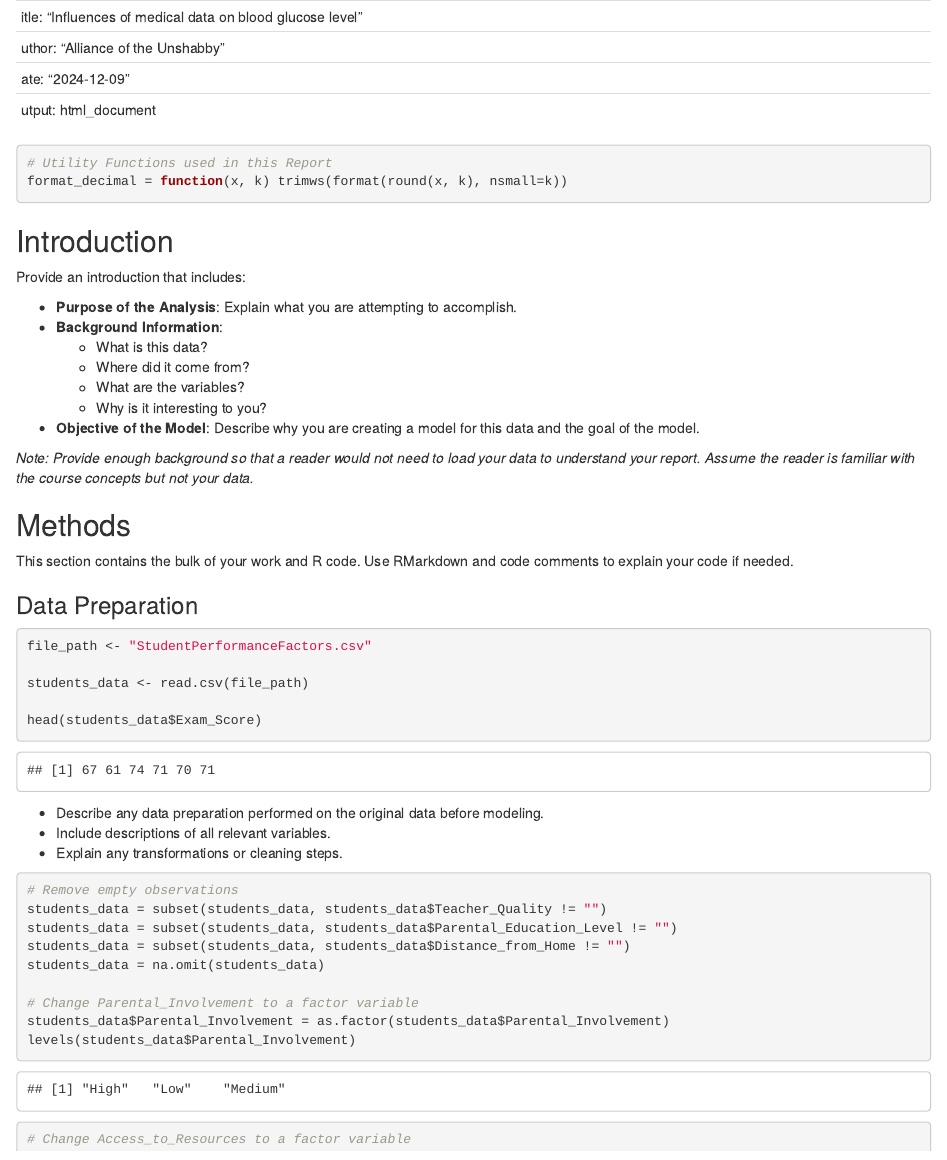
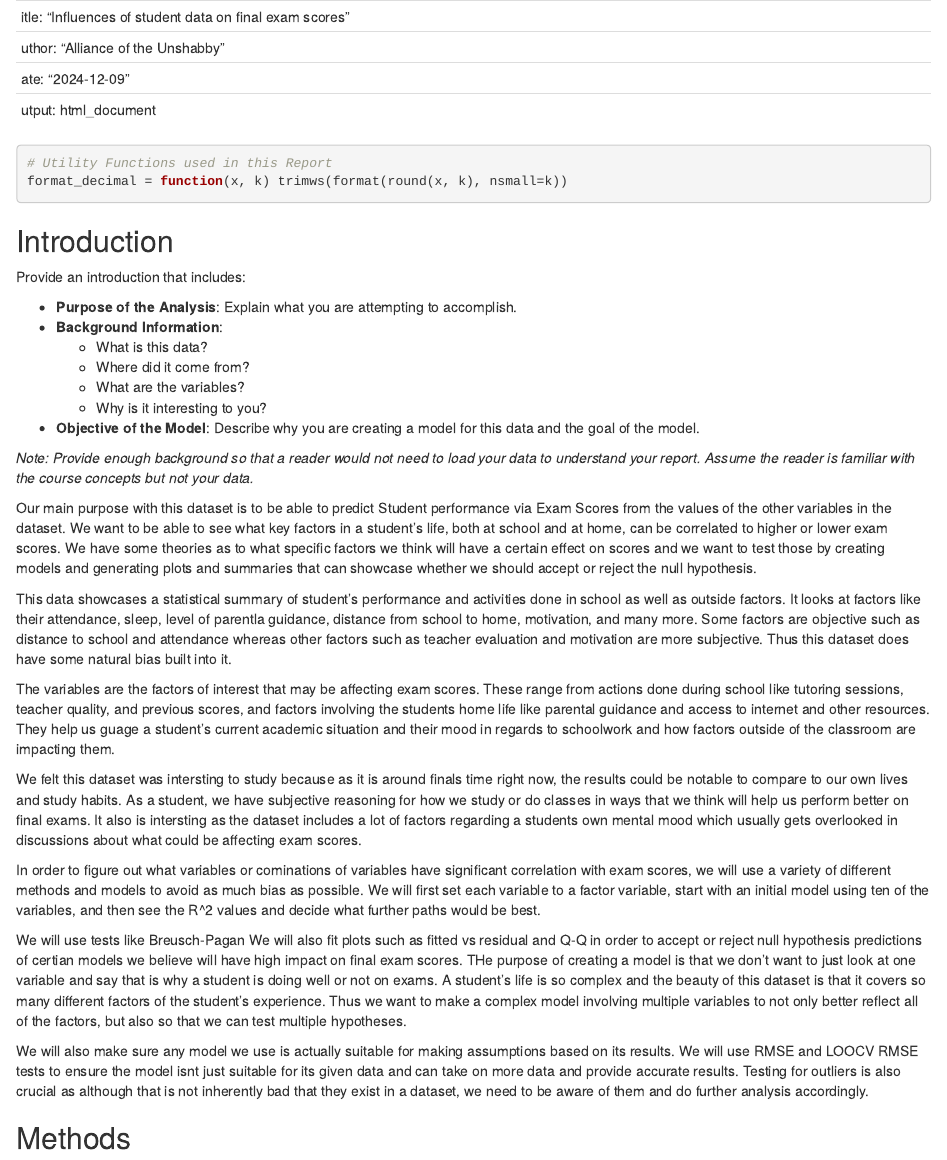
Before and after one commit to ddhangdd/UIUCstat420Fall2024, an R Markdown document (project-report.Rmd): the page in a window 1100 px wide, from its top. Rendered offline with R 4.5, knitr and Pandoc, with nearby package versions; some code elsewhere in the file could not run offline.

Commit message:
Update project-report.Rmd

```diff
--- a/project-report.Rmd
+++ b/project-report.Rmd
@@ -4,7 +4,7 @@ output:
   pdf_document: default
 ---
  ---
-title: "Influences of medical data on blood glucose level"
+title: "Influences of student data on final exam scores"
 author: "Alliance of the Unshabby"
 date: "`r Sys.Date()`"
 output: html_document
@@ -32,6 +32,20 @@ Provide an introduction that includes:
 - **Objective of the Model**: Describe why you are creating a model for this data and the goal of the model.
 
 *Note: Provide enough background so that a reader would not need to load your data to understand your report. Assume the reader is familiar with the course concepts but not your data.*
+
+Our main purpose with this dataset is to be able to predict Student performance via Exam Scores from the values of the other variables in the dataset. We want to be able to see what key factors in a student's life, both at school and at home, can be correlated to higher or lower exam scores. We have some theories as to what specific factors we think will have a certain effect on scores and we want to test those by creating models and generating plots and summaries that can showcase whether we should accept or reject the null hypothesis.
+
+This data showcases a statistical summary of student's performance and activities done in school as well as outside factors. It looks at factors like their attendance, sleep, level of parentla guidance, distance from school to home, motivation, and many more. Some factors are objective such as distance to school and attendance whereas other factors such as teacher evaluation and motivation are more subjective. Thus this dataset does have some natural bias built into it.
+
+The variables are the factors of interest that may be affecting exam scores. These range from actions done during school like tutoring sessions, teacher quality, and previous scores, and factors involving the students home life like parental guidance and access to internet and other resources. They help us guage a student's current academic situation and their mood in regards to schoolwork and how factors outside of the classroom are impacting them.
+
+We felt this dataset was intersting to study because as it is around finals time right now, the results could be notable to compare to our own lives and study habits. As a student, we have subjective reasoning for how we study or do classes in ways that we think will help us perform better on final exams. It also is intersting as the dataset includes a lot of factors regarding a students own mental mood which usually gets overlooked in discussions about what could be affecting exam scores.
+
+In order to figure out what variables or cominations of variables have significant correlation with exam scores, we will use a variety of different methods and models to avoid as much bias as possible. We will first set each variable to a factor variable, start with an initial model using ten of the variables, and then see the R^2 values and decide what further paths would be best.
+
+We will use tests like Breusch-Pagan We will also fit plots such as fitted vs residual and Q-Q in order to accept or reject null hypothesis predictions of certian models we believe will have high impact on final exam scores. THe purpose of creating a model is that we don't want to just look at one variable and say that is why a student is doing well or not on exams. A student's life is so complex and the beauty of this dataset is that it covers so many different factors of the student's experience. Thus we want to make a complex model involving multiple variables to not only better reflect all of the factors, but also so that we can test multiple hypotheses.
+
+We will also make sure any model we use is actually suitable for making assumptions based on its results. We will use RMSE and LOOCV RMSE tests to ensure the model isnt just suitable for its given data and can take on more data and provide accurate results. Testing for outliers is also crucial as although that is not inherently bad that they exist in a dataset, we need to be aware of them and do further analysis accordingly.
 
 ## Methods
 
```
Also changed, not shown: project-report.Rmd (2 more changed lines).
